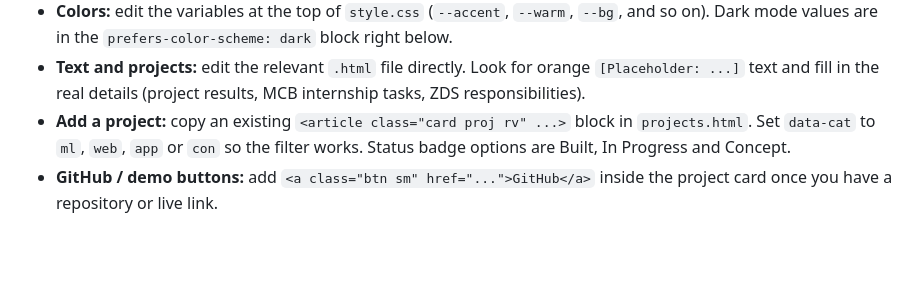
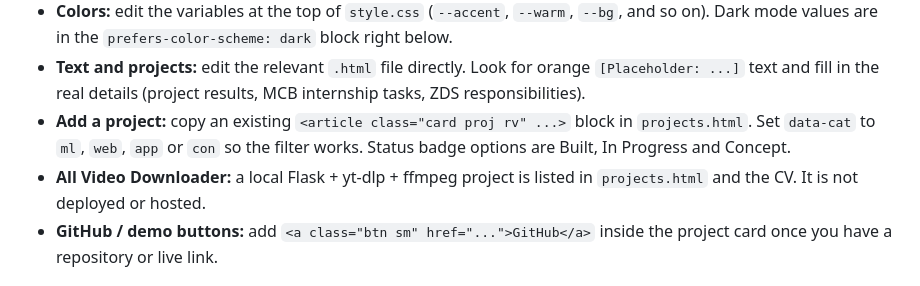
Before and after one commit to callmemrsheeqa-oss/PersonalPortfolio, a Markdown page: README.md, the part around the change. Drawn GitHub-style; blank space fills up the shorter version.

Commit message:
Document All Video Downloader portfolio entry

```diff
--- a/README.md
+++ b/README.md
@@ -56,6 +56,7 @@ assets/
 - **Colors:** edit the variables at the top of `style.css` (`--accent`, `--warm`, `--bg`, and so on). Dark mode values are in the `prefers-color-scheme: dark` block right below.
 - **Text and projects:** edit the relevant `.html` file directly. Look for orange `[Placeholder: ...]` text and fill in the real details (project results, MCB internship tasks, ZDS responsibilities).
 - **Add a project:** copy an existing `<article class="card proj rv" ...>` block in `projects.html`. Set `data-cat` to `ml`, `web`, `app` or `con` so the filter works. Status badge options are Built, In Progress and Concept.
+- **All Video Downloader:** a local Flask + yt-dlp + ffmpeg project is listed in `projects.html` and the CV. It is not deployed or hosted.
 - **GitHub / demo buttons:** add `<a class="btn sm" href="...">GitHub</a>` inside the project card once you have a repository or live link.
 
 ## CV
```
